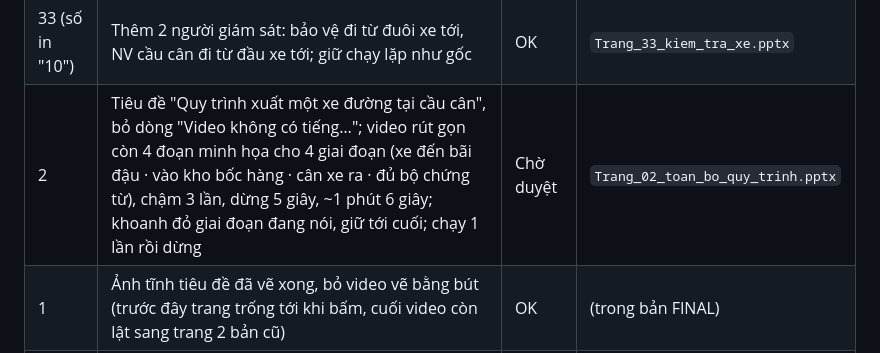
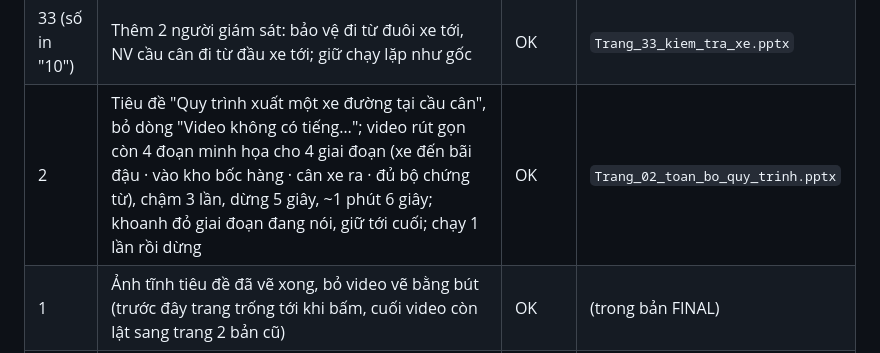
Before and after one commit to nguyenthanhgiang2611shpy-hash/Kcp-video, a Markdown page: sua_slide/TIEN_DO.md, the part around the change. Rendered like a GitHub page.

Commit message:
Trang 2 (4 giai đoạn) đã duyệt OK
Co-Authored-By: Claude Opus 5.5 <noreply@anthropic.com>
Claude-Session: https://claude.ai/code/session_01WJrXC79VytV2QsZAVxiBbA

```diff
--- a/sua_slide/TIEN_DO.md
+++ b/sua_slide/TIEN_DO.md
@@ -17,7 +17,7 @@
 | 15–24 | Gộp 10 bước đăng ký tài xế thành 1 trang; cùng tốc độ chậm (~2 phút) | OK | `Trang_15-24_dang_ky_tai_xe.pptx` |
 | 26–32 | Gộp 7 bước Loading Request thành 1 trang; video chậm 2 lần, dừng ~4 giây mỗi bước (~1 phút 31 giây) | OK | `Trang_26-32_loading_request.pptx` |
 | 33 (số in "10") | Thêm 2 người giám sát: bảo vệ đi từ đuôi xe tới, NV cầu cân đi từ đầu xe tới; giữ chạy lặp như gốc | OK | `Trang_33_kiem_tra_xe.pptx` |
-| 2 | Tiêu đề "Quy trình xuất một xe đường tại cầu cân", bỏ dòng "Video không có tiếng…"; video rút gọn còn 4 đoạn minh họa cho 4 giai đoạn (xe đến bãi đậu · vào kho bốc hàng · cân xe ra · đủ bộ chứng từ), chậm 3 lần, dừng 5 giây, ~1 phút 6 giây; khoanh đỏ giai đoạn đang nói, giữ tới cuối; chạy 1 lần rồi dừng | Chờ duyệt | `Trang_02_toan_bo_quy_trinh.pptx` |
+| 2 | Tiêu đề "Quy trình xuất một xe đường tại cầu cân", bỏ dòng "Video không có tiếng…"; video rút gọn còn 4 đoạn minh họa cho 4 giai đoạn (xe đến bãi đậu · vào kho bốc hàng · cân xe ra · đủ bộ chứng từ), chậm 3 lần, dừng 5 giây, ~1 phút 6 giây; khoanh đỏ giai đoạn đang nói, giữ tới cuối; chạy 1 lần rồi dừng | OK | `Trang_02_toan_bo_quy_trinh.pptx` |
 | 1 | Ảnh tĩnh tiêu đề đã vẽ xong, bỏ video vẽ bằng bút (trước đây trang trống tới khi bấm, cuối video còn lật sang trang 2 bản cũ) | OK | (trong bản FINAL) |
 | 39 (số in "15") | Dòng 2 chỉ ghi "Kho và Process kiểm tra và xác nhận."; nhãn trong video đổi thành "Kho xác nhận", "Process xác nhận"; ghi chú cập nhật | OK | (trong bản FINAL) |
 
```
